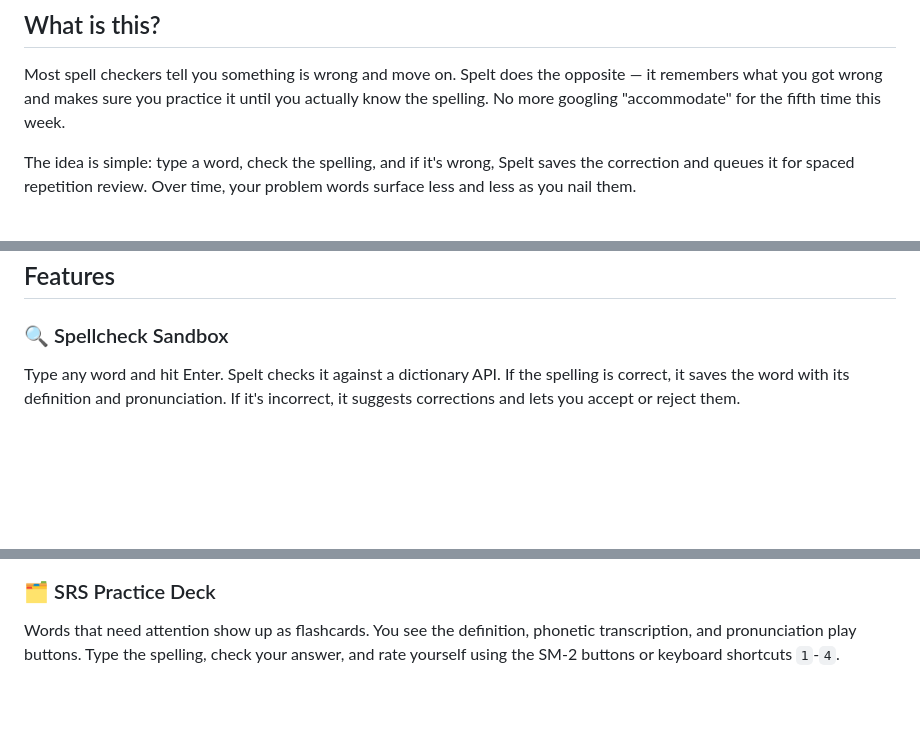
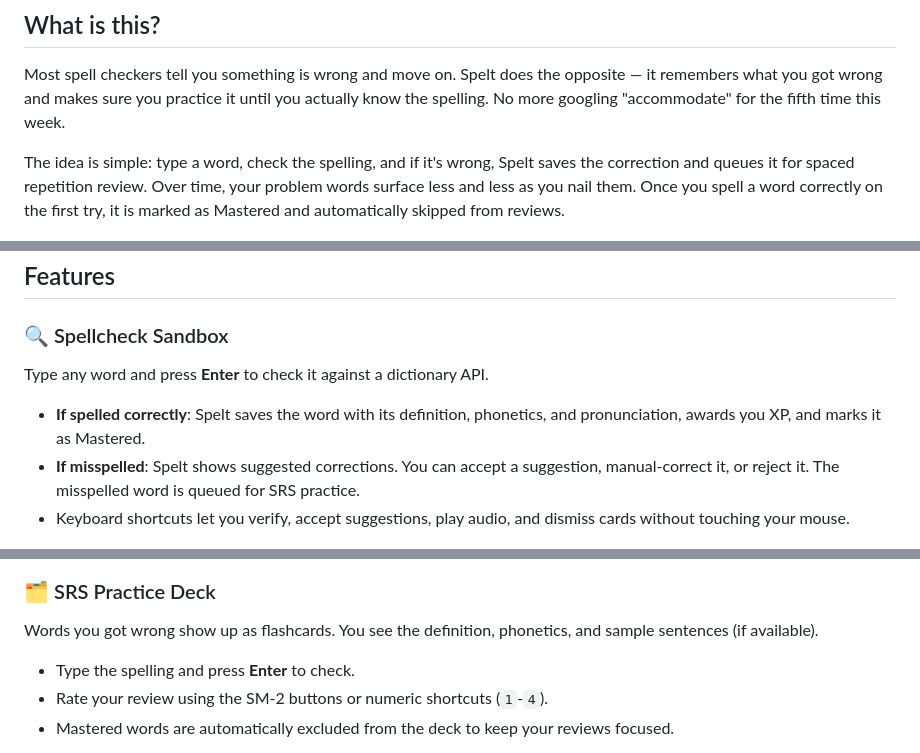
Before and after one commit to StealthMoud/Spelt, a Markdown page: README.md, 3 parts joined by grey strips. Drawn GitHub-style; blank space fills up the shorter version.

```diff
--- a/README.md
+++ b/README.md
@@ -21,7 +21,7 @@
 
 Most spell checkers tell you something is wrong and move on. Spelt does the opposite — it remembers what you got wrong and makes sure you practice it until you actually know the spelling. No more googling "accommodate" for the fifth time this week.
 
-The idea is simple: type a word, check the spelling, and if it's wrong, Spelt saves the correction and queues it for spaced repetition review. Over time, your problem words surface less and less as you nail them.
+The idea is simple: type a word, check the spelling, and if it's wrong, Spelt saves the correction and queues it for spaced repetition review. Over time, your problem words surface less and less as you nail them. Once you spell a word correctly on the first try, it is marked as Mastered and automatically skipped from reviews.
 
 <p align="center">
   <img src="docs/screenshot-popup.png" alt="Spelt Popup Interface" width="360" />
@@ -30,7 +30,10 @@ The idea is simple: type a word, check the spelling, and if it's wrong, Spelt sa
 ## Features
 
 ### 🔍 Spellcheck Sandbox
-Type any word and hit Enter. Spelt checks it against a dictionary API. If the spelling is correct, it saves the word with its definition and pronunciation. If it's incorrect, it suggests corrections and lets you accept or reject them.
+Type any word and press **Enter** to check it against a dictionary API.
+* **If spelled correctly**: Spelt saves the word with its definition, phonetics, and pronunciation, awards you XP, and marks it as Mastered.
+* **If misspelled**: Spelt shows suggested corrections. You can accept a suggestion, manual-correct it, or reject it. The misspelled word is queued for SRS practice.
+* Keyboard shortcuts let you verify, accept suggestions, play audio, and dismiss cards without touching your mouse.
 
 <p align="center">
   <img src="docs/screenshot-sandbox-correct.png" alt="Sandbox Correct Spelling" width="340" />
@@ -39,7 +42,10 @@ Type any word and hit Enter. Spelt checks it against a dictionary API. If the sp
 </p>
 
 ### 🗂️ SRS Practice Deck
-Words that need attention show up as flashcards. You see the definition, phonetic transcription, and pronunciation play buttons. Type the spelling, check your answer, and rate yourself using the SM-2 buttons or keyboard shortcuts `1`-`4`.
+Words you got wrong show up as flashcards. You see the definition, phonetics, and sample sentences (if available).
+* Type the spelling and press **Enter** to check.
+* Rate your review using the SM-2 buttons or numeric shortcuts (`1`-`4`).
+* Mastered words are automatically excluded from the deck to keep your reviews focused.
 
 <p align="center">
   <img src="docs/screenshot-practice-prompt.png" alt="Practice Card Front" width="340" />
```
Also changed, not shown: other parts of README.md (+57 -17 lines).
